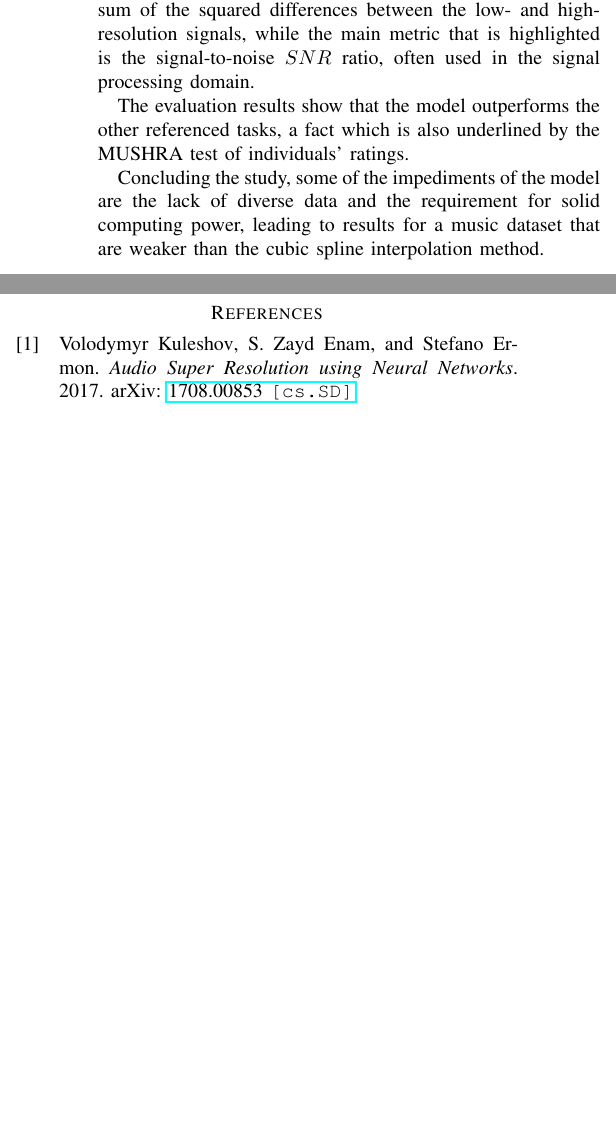
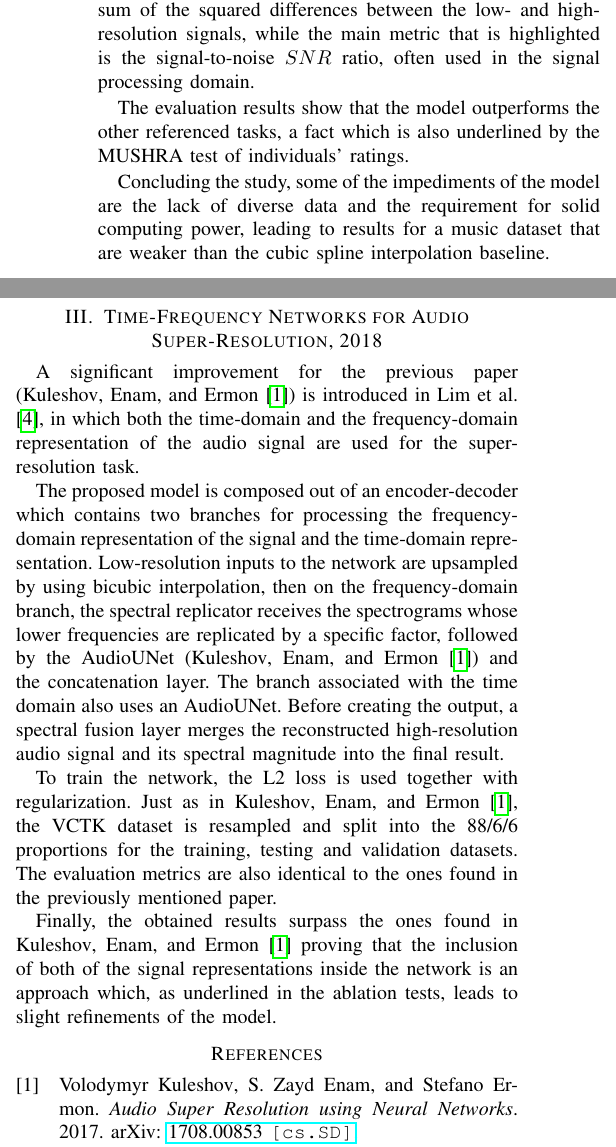
Before and after one commit to sutgeorge/Audio-Super-Resolution, a LaTeX paper (Paper/AudioSuperResolution/short_research_on_audio_super_resolution_methods.tex, which reads Paper/AudioSuperResolution/references.bib): two parts of the columns of the page before the commit and two parts of the columns of page 1 of 2 after it, joined at a grey line, cut so that both start at the same text, the shorter picture padded with empty space. The pictures show the PDF file Paper/AudioSuperResolution/short_research_on_audio_super_resolution_methods.pdf that the author committed with the source.

Commit message:
Add the time-frequency paper summary

```diff
--- a/Paper/AudioSuperResolution/references.bib
+++ b/Paper/AudioSuperResolution/references.bib
@@ -112,3 +112,9 @@
    author={Li, Kehuang and Huang, Zhen and Xu, Yong and Lee, Chin-Hui},
    year={2015}
 }
+@article{timefrequencynetworks2018,
+   title={Time-frequency networks for audio super-resolution},
+   url={https://teckyianlim.me/audio-sr/res/3828.pdf},
+   author={Lim, Yian, Teck and Yeh, A., Raymond and Xu, Yijia and Do, N., Minh and Hasegawa-Johnson, Mark},
+   year={2018}
+}
--- a/Paper/AudioSuperResolution/short_research_on_audio_super_resolution_methods.tex
+++ b/Paper/AudioSuperResolution/short_research_on_audio_super_resolution_methods.tex
@@ -41,9 +41,18 @@ Audio super-resolution refers to the task of increasing the sample rate of an au
 
 	The evaluation results show that the model outperforms the other referenced tasks, a fact which is also underlined by the MUSHRA test of individuals' ratings.
 
-	Concluding the study, some of the impediments of the model are the lack of diverse data and the requirement for solid computing power, leading to results for a music dataset that are weaker than the cubic spline interpolation method.
+	Concluding the study, some of the impediments of the model are the lack of diverse data and the requirement for solid computing power, leading to results for a music dataset that are weaker than the cubic spline interpolation baseline.
 
+\section{Time-Frequency Networks for Audio Super-Resolution, 2018}
 
+	A significant improvement for the previous paper (\textcite{kuleshov2017audio}) is introduced in \textcite{timefrequencynetworks2018}, in which both the time-domain and the frequency-domain representation of the audio signal are used for the super-resolution task.
+
+	The proposed model is composed out of an encoder-decoder which contains two branches for processing the frequency-domain representation of the signal and the time-domain representation.
+	Low-resolution inputs to the network are upsampled by using bicubic interpolation, then on the frequency-domain branch, the spectral replicator receives the spectrograms whose lower frequencies are replicated by a specific factor, followed by the AudioUNet (\textcite{kuleshov2017audio}) and the concatenation layer. The branch associated with the time domain also uses an AudioUNet. Before creating the output, a spectral fusion layer merges the reconstructed high-resolution audio signal and its spectral magnitude into the final result.
+
+	To train the network, the L2 loss is used together with regularization. Just as in \textcite{kuleshov2017audio}, the VCTK dataset is resampled and split into the 88/6/6 proportions for the training, testing and validation datasets. The evaluation metrics are also identical to the ones found in the previously mentioned paper.
+
+	Finally, the obtained results surpass the ones found in \textcite{kuleshov2017audio} proving that the inclusion of both of the signal representations inside the network is an approach which, as underlined in the ablation tests, leads to slight refinements of the model.
 
 \printbibliography
 \vspace{12pt}
```
Also changed, not shown: Paper/AudioSuperResolution/references.bbl (added), Paper/AudioSuperResolution/short_research_on_audio_super_resolution_methods.bbl, Paper/AudioSuperResolution/short_research_on_audio_super_resolution_methods.pdf, 6 other files.
